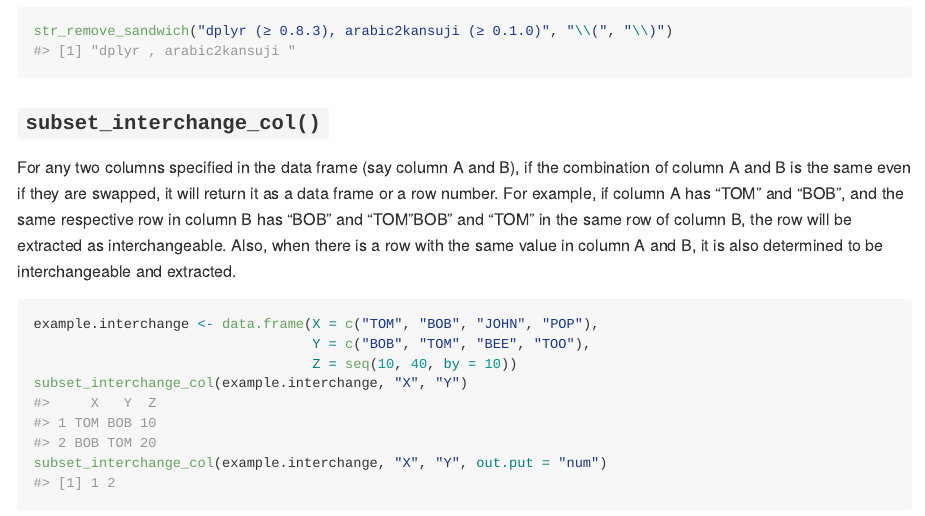
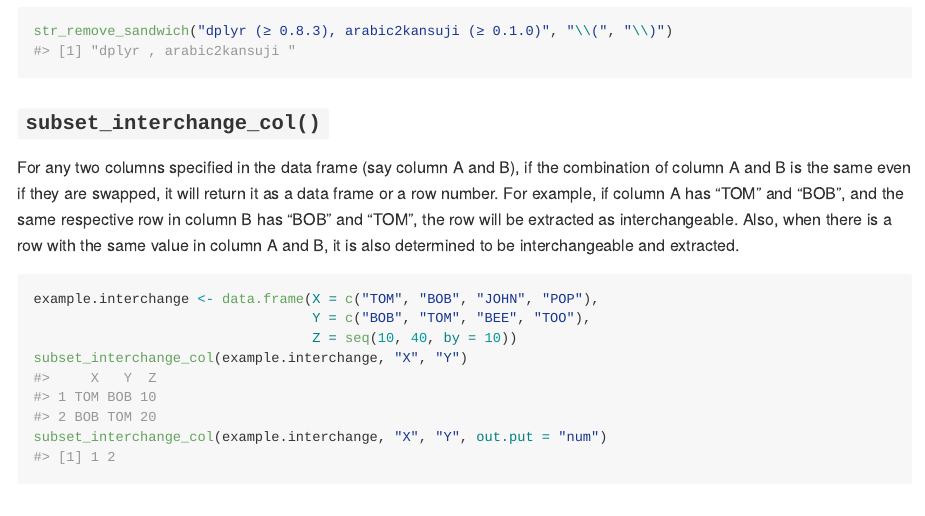
Before and after one commit to indenkun/infun, an R Markdown document (README.Rmd): the page in a window 1100 px wide, from 12150 px down. The pictures show the output file README.md that the author committed with the source, drawn offline in the style of GitHub; long lines of code are wrapped.

Commit message:
small fix.

````diff
--- a/README.Rmd
+++ b/README.Rmd
@@ -354,7 +354,7 @@ str_remove_sandwich("dplyr (≥ 0.8.3), arabic2kansuji (≥ 0.1.0)", "\\(", "\\)
 ### `subset_interchange_col()`
 
 For any two columns specified in the data frame (say column A and B), if the combination of column A and B is the same even if they are swapped, it will return it as a data frame or a row number.
-For example, if column A has "TOM" and "BOB", and the same respective row in column B has "BOB" and "TOM "BOB" and "TOM" in the same row of column B, the row will be extracted as interchangeable.
+For example, if column A has "TOM" and "BOB", and the same respective row in column B has "BOB" and "TOM", the row will be extracted as interchangeable.
 Also, when there is a row with the same value in column A and B, it is also determined to be interchangeable and extracted.
 
 ```{r}
````
Also changed, not shown: R/subset_interchange_col.R (+1 -1 lines), README.md, 1 other file.
